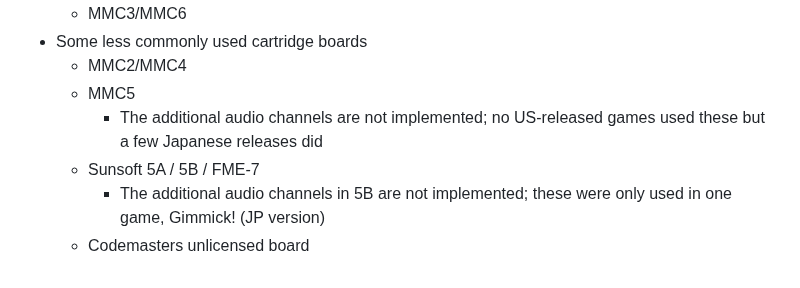
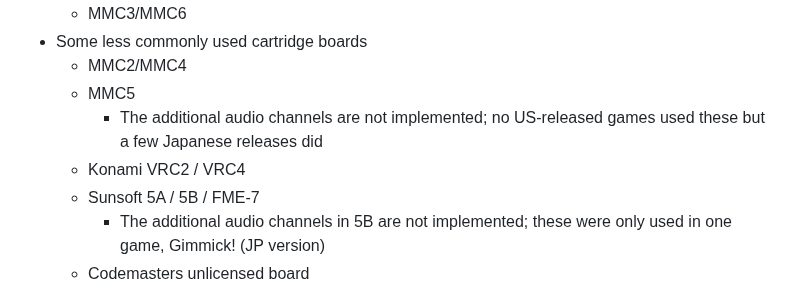
Before and after one commit to jsgroth/jgnes, a Markdown page: README.md, the part around the change. Rendered like a GitHub page.

```diff
--- a/README.md
+++ b/README.md
@@ -20,6 +20,7 @@ Implemented:
   * MMC2/MMC4
   * MMC5
     * The additional audio channels are not implemented; no US-released games used these but a few Japanese releases did
+  * Konami VRC2 / VRC4
   * Sunsoft 5A / 5B / FME-7
     * The additional audio channels in 5B are not implemented; these were only used in one game, Gimmick! (JP version)
   * Codemasters unlicensed board
```
